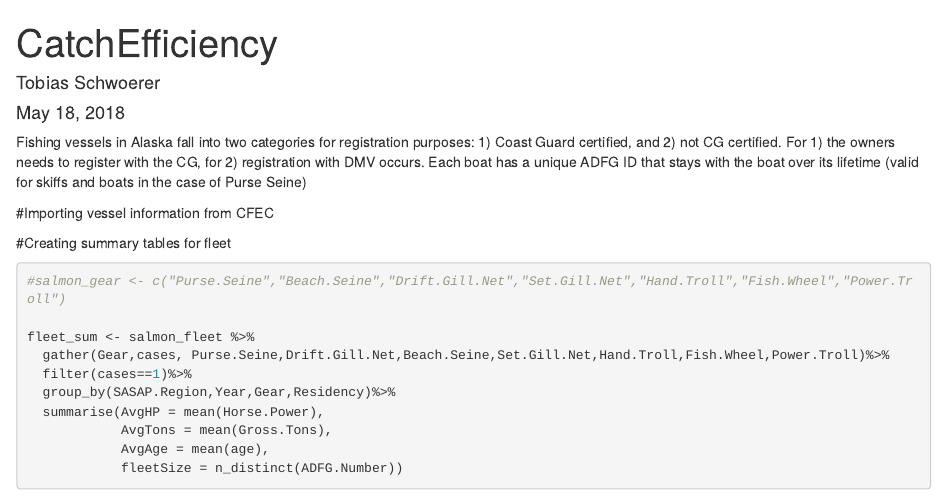
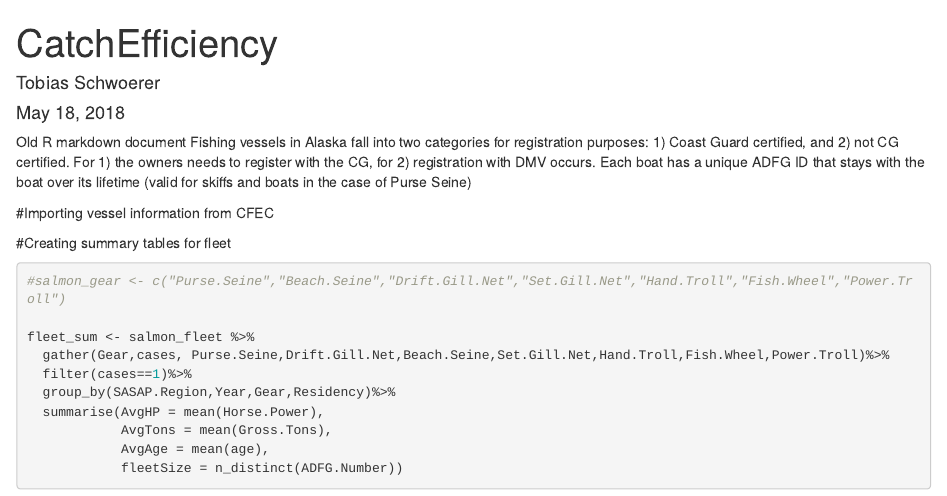
Before and after one commit to toschw/sasap, an R Markdown document (CatchEfficiency.Rmd): the page in a window 1100 px wide, from its top. Rendered offline with R 4.5, knitr and Pandoc, with nearby package versions; some code elsewhere in the file could not run offline.

Commit message:
indicating old R markdown document

```diff
--- a/CatchEfficiency.Rmd
+++ b/CatchEfficiency.Rmd
@@ -6,7 +6,7 @@ output: html_document
 editor_options:
   chunk_output_type: console
 ---
-
+Old R markdown document
 Fishing vessels in Alaska fall into two categories for registration purposes: 1) Coast Guard certified, and 2) not CG certified. For 1) the owners needs to register with the CG, for 2) registration with DMV occurs. Each boat has a unique ADFG ID that stays with the boat over its lifetime (valid for skiffs and boats in the case of Purse Seine)
 
 #Importing vessel information from CFEC
```
